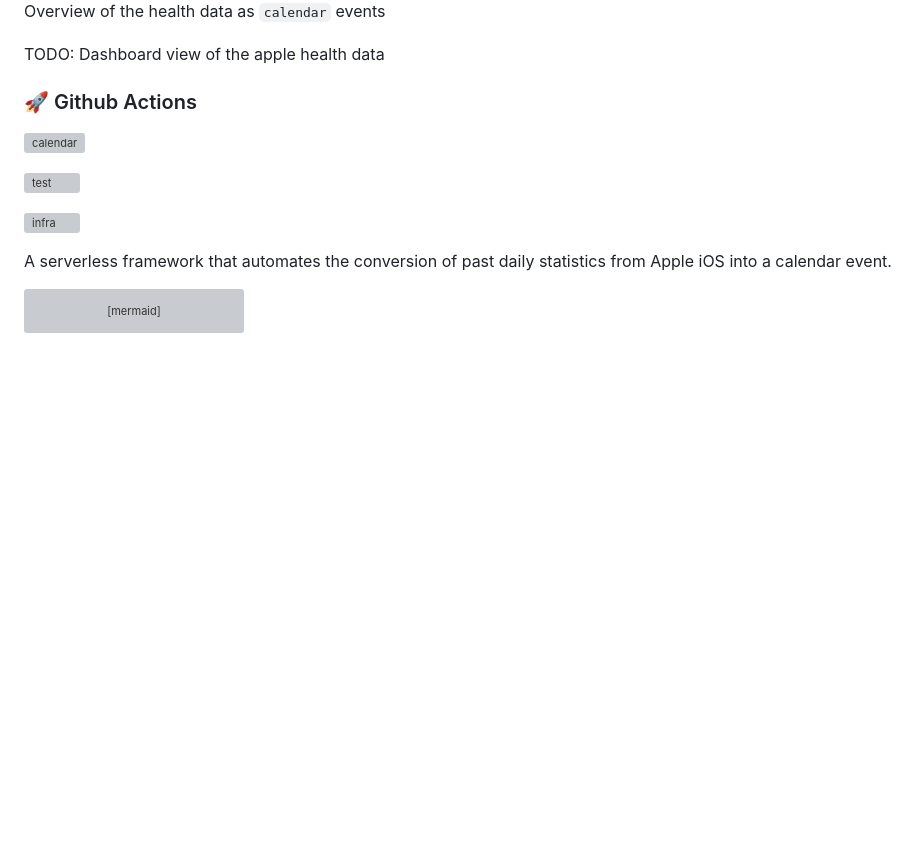
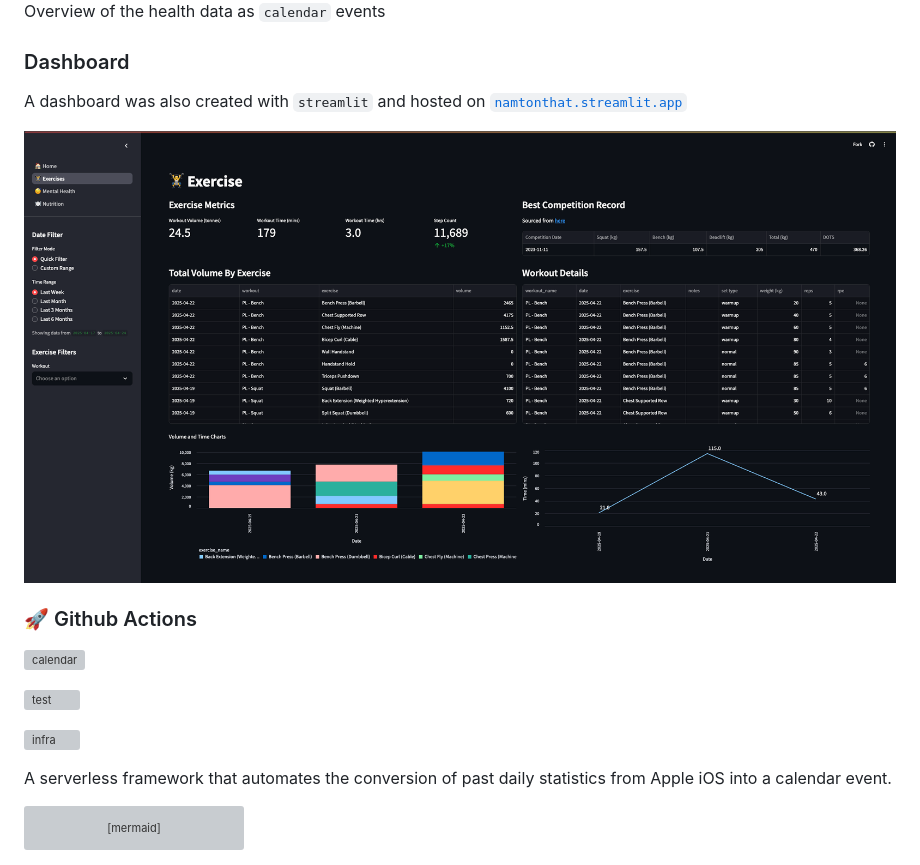
Before and after one commit to namtonthat/apple-health-data, a Markdown page: README.md, the part around the change. GitHub-like rendering; pictures changed too: docs/images/apple-dashboard.png (added); blank space fills up the shorter version; grey boxes are pictures that could not be loaded.

Commit message:
feat: amend readme.png

```diff
--- a/README.md
+++ b/README.md
@@ -7,8 +7,11 @@ Built with
 ![Apple Health](./docs/images/apple-health-calendar.jpg)
 Overview of the health data as `calendar` events
 
-TODO: <INSERT DASHBOARD>
-Dashboard view of the apple health data
+### Dashboard
+
+A dashboard was also created with `streamlit` and hosted on [`namtonthat.streamlit.app`](https://namtonthat.streamlit.app)
+
+![Dashboard](./docs/images/apple-dashboard.png)
 
 ### 🚀 Github Actions
 
```
